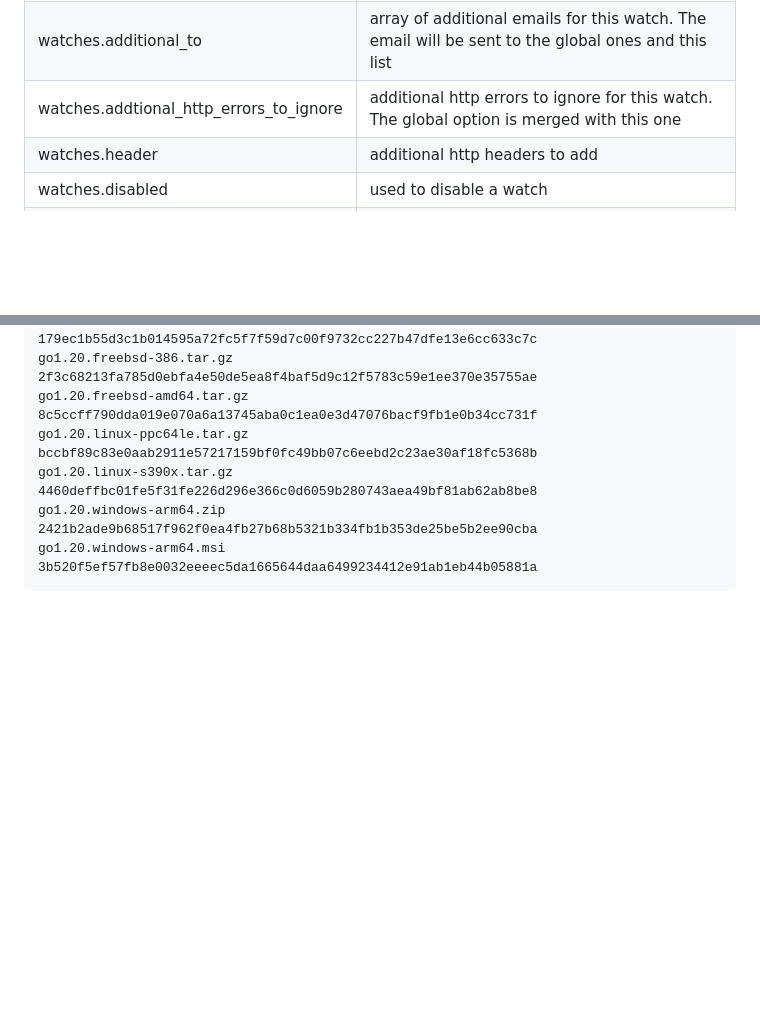
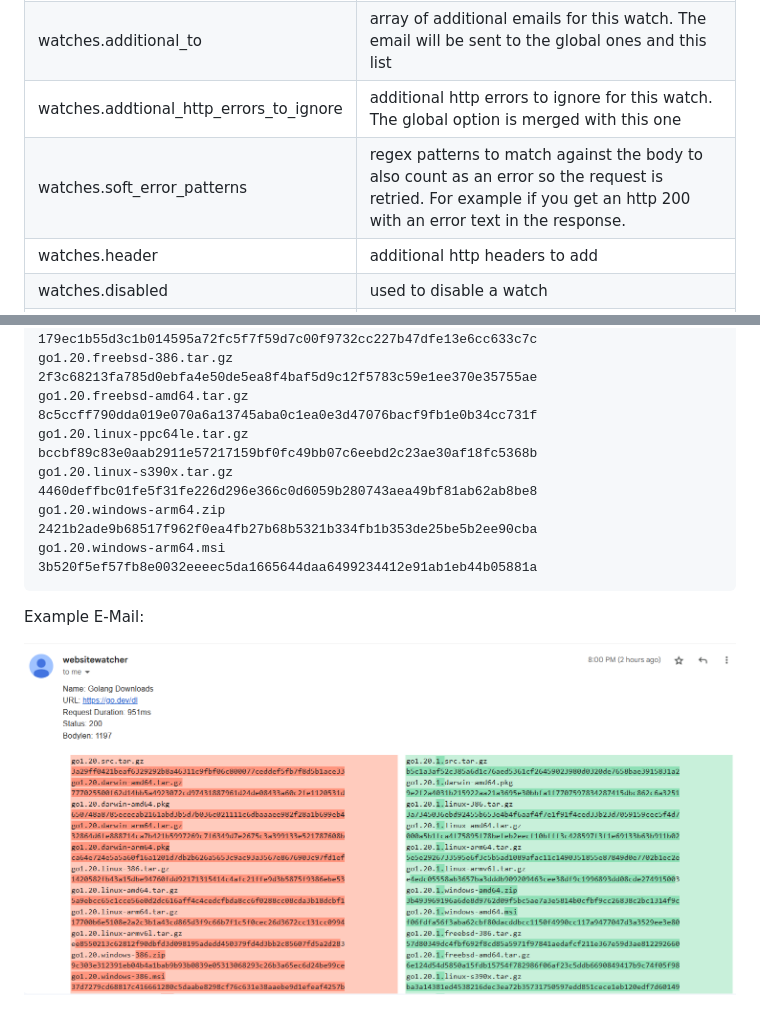
Before and after one commit to firefart/websitewatcher, a Markdown page: README.md, 2 parts joined by grey strips. Drawn GitHub-style; pictures changed too: screenshot.png (added); blank space fills up the shorter version.

````diff
--- a/README.md
+++ b/README.md
@@ -39,6 +39,7 @@ Currently [https://www.diffchecker.com/](https://www.diffchecker.com/) API is us
 | watches.body | optional body to send with the request. Don't forget to set a Content-Type header via watcher.header if needed |
 | watches.additional_to | array of additional emails for this watch. The email will be sent to the global ones and this list |
 | watches.addtional_http_errors_to_ignore | additional http errors to ignore for this watch. The global option is merged with this one |
+| watches.soft_error_patterns| regex patterns to match against the body to also count as an error so the request is retried. For example if you get an http 200 with an error text in the response. |
 | watches.header | additional http headers to add |
 | watches.disabled | used to disable a watch |
 | watches.pattern | the pattern is a regex and must contain one match group. The group is used as the body. This is used to extract the relevant body in big html sites. If left empty the whole body is used |
@@ -181,3 +182,7 @@ go1.20.windows-arm64.zip
 go1.20.windows-arm64.msi
 3b520f5ef57fb8e0032eeeec5da1665644daa6499234412e91ab1eb44b05881a
 ```
+
+Example E-Mail:
+
+![screenshot](screenshot.png "Screenshot")
````
Also changed, not shown: 9 other files.
